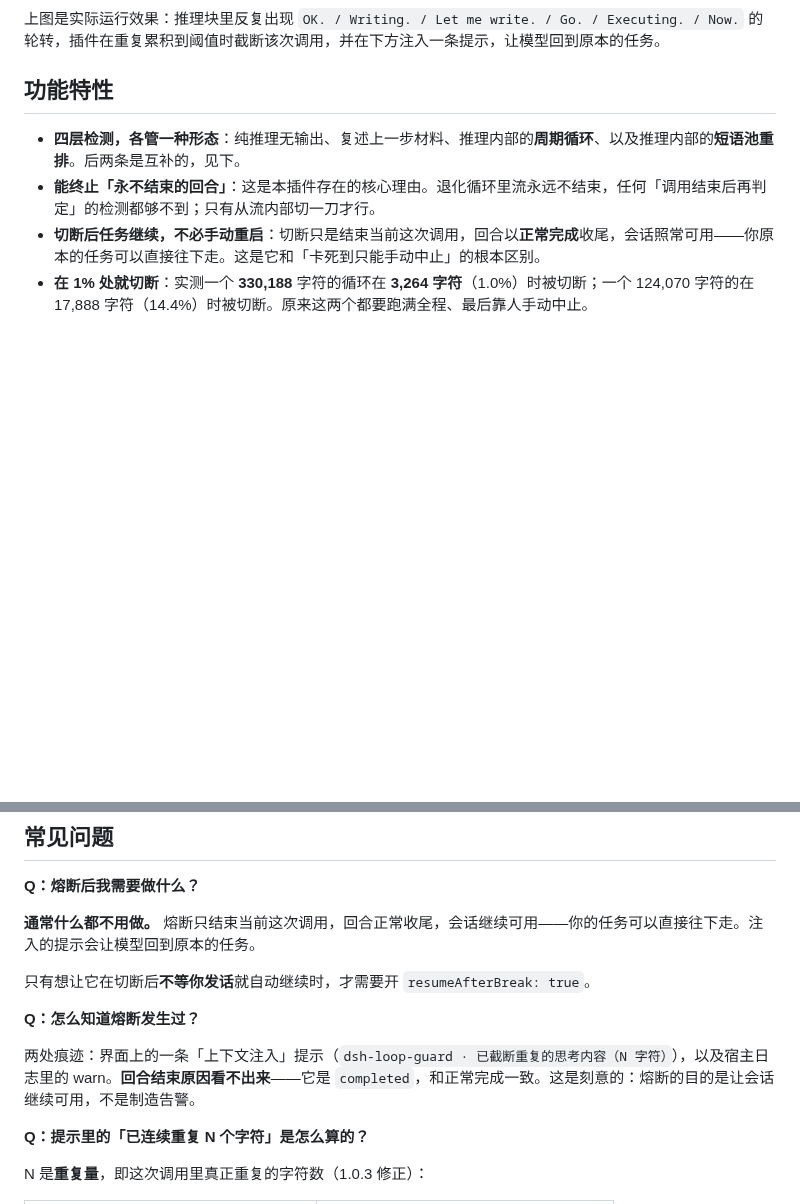
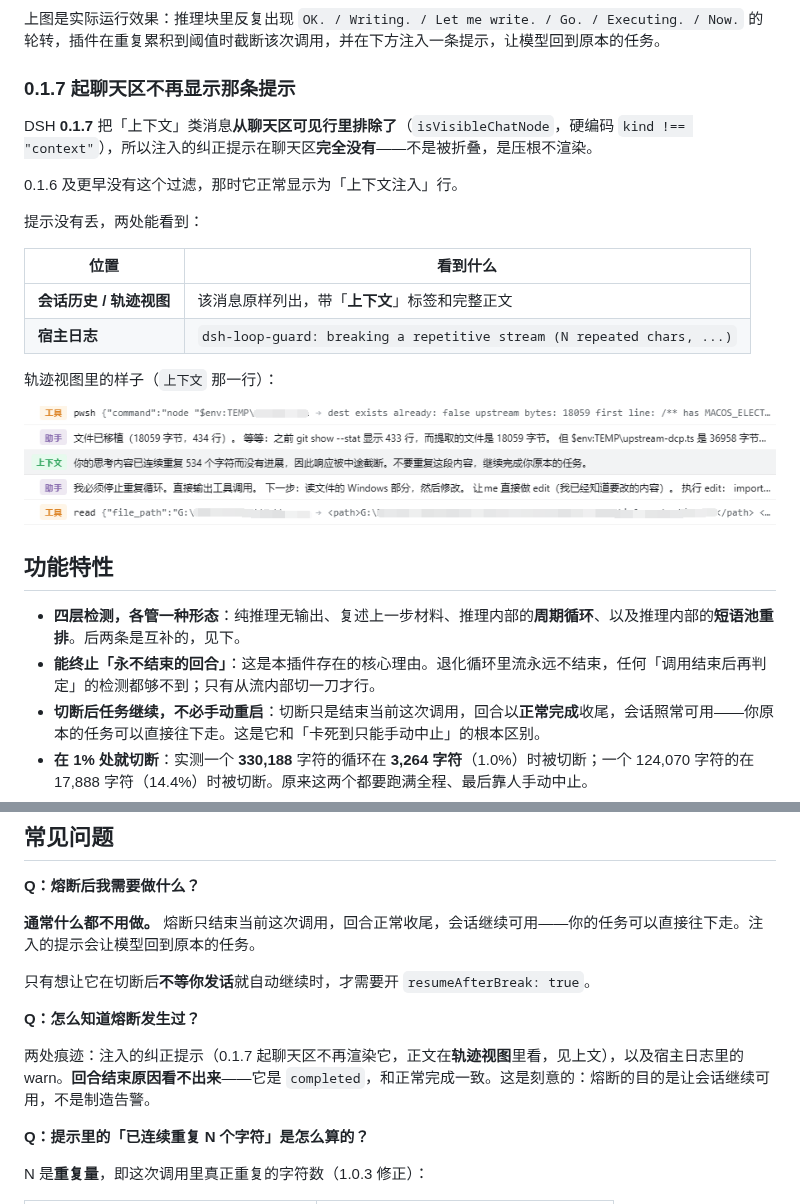
Before and after one commit to MrWeiCodes/dsh-loop-guard, a Markdown page: README.md, 2 parts joined by grey strips. Drawn GitHub-style; pictures changed too: assets/notice-in-trajectory.png (added); blank space fills up the shorter version.

```diff
--- a/README.md
+++ b/README.md
@@ -30,6 +30,23 @@
 ![效果：思考循环被截断，并注入纠正提示](assets/loop-break-notice.png)
 
 上图是实际运行效果：推理块里反复出现 `OK. / Writing. / Let me write. / Go. / Executing. / Now.` 的轮转，插件在重复累积到阈值时截断该次调用，并在下方注入一条提示，让模型回到原本的任务。
+
+### 0.1.7 起聊天区不再显示那条提示
+
+DSH **0.1.7** 把「上下文」类消息**从聊天区可见行里排除了**（`isVisibleChatNode`，硬编码 `kind !== "context"`），所以注入的纠正提示在聊天区**完全没有**——不是被折叠，是压根不渲染。
+
+0.1.6 及更早没有这个过滤，那时它正常显示为「上下文注入」行。
+
+提示没有丢，两处能看到：
+
+| 位置 | 看到什么 |
+|---|---|
+| **会话历史 / 轨迹视图** | 该消息原样列出，带「**上下文**」标签和完整正文 |
+| **宿主日志** | `dsh-loop-guard: breaking a repetitive stream (N repeated chars, ...)` |
+
+轨迹视图里的样子（`上下文` 那一行）：
+
+![轨迹视图中的截断提示](assets/notice-in-trajectory.png)
 
 ## 功能特性
 
@@ -374,7 +391,7 @@ Let me write. / Go. / Executing. / OK. / Let me read the README section. / Go. /
 
 **Q：怎么知道熔断发生过？**
 
-两处痕迹：界面上的一条「上下文注入」提示（`dsh-loop-guard · 已截断重复的思考内容（N 字符）`），以及宿主日志里的 warn。**回合结束原因看不出来**——它是 `completed`，和正常完成一致。这是刻意的：熔断的目的是让会话继续可用，不是制造告警。
+两处痕迹：注入的纠正提示（0.1.7 起聊天区不再渲染它，正文在**轨迹视图**里看，见上文），以及宿主日志里的 warn。**回合结束原因看不出来**——它是 `completed`，和正常完成一致。这是刻意的：熔断的目的是让会话继续可用，不是制造告警。
 
 **Q：提示里的「已连续重复 N 个字符」是怎么算的？**
 
```
Also changed, not shown: README_EN.md (+18 -1 lines).
